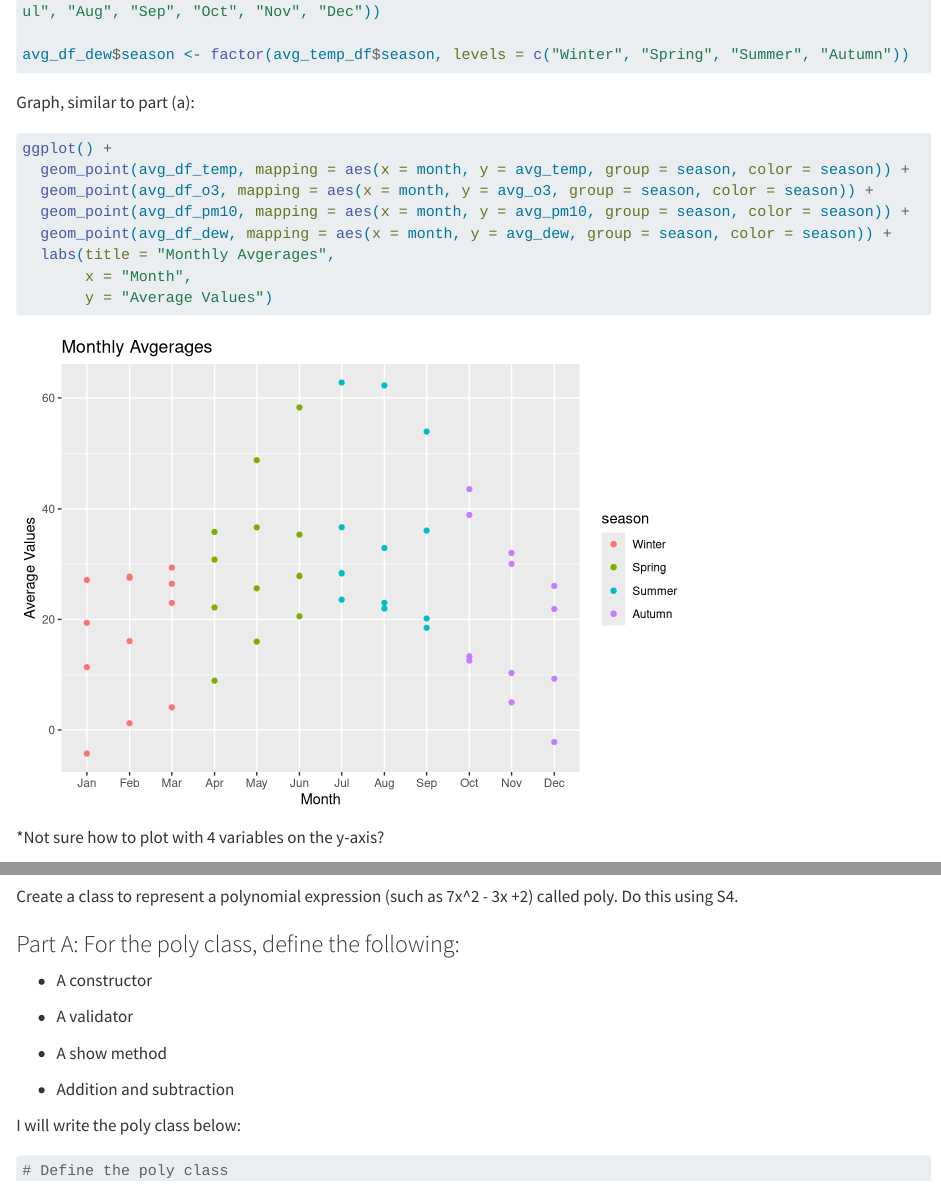
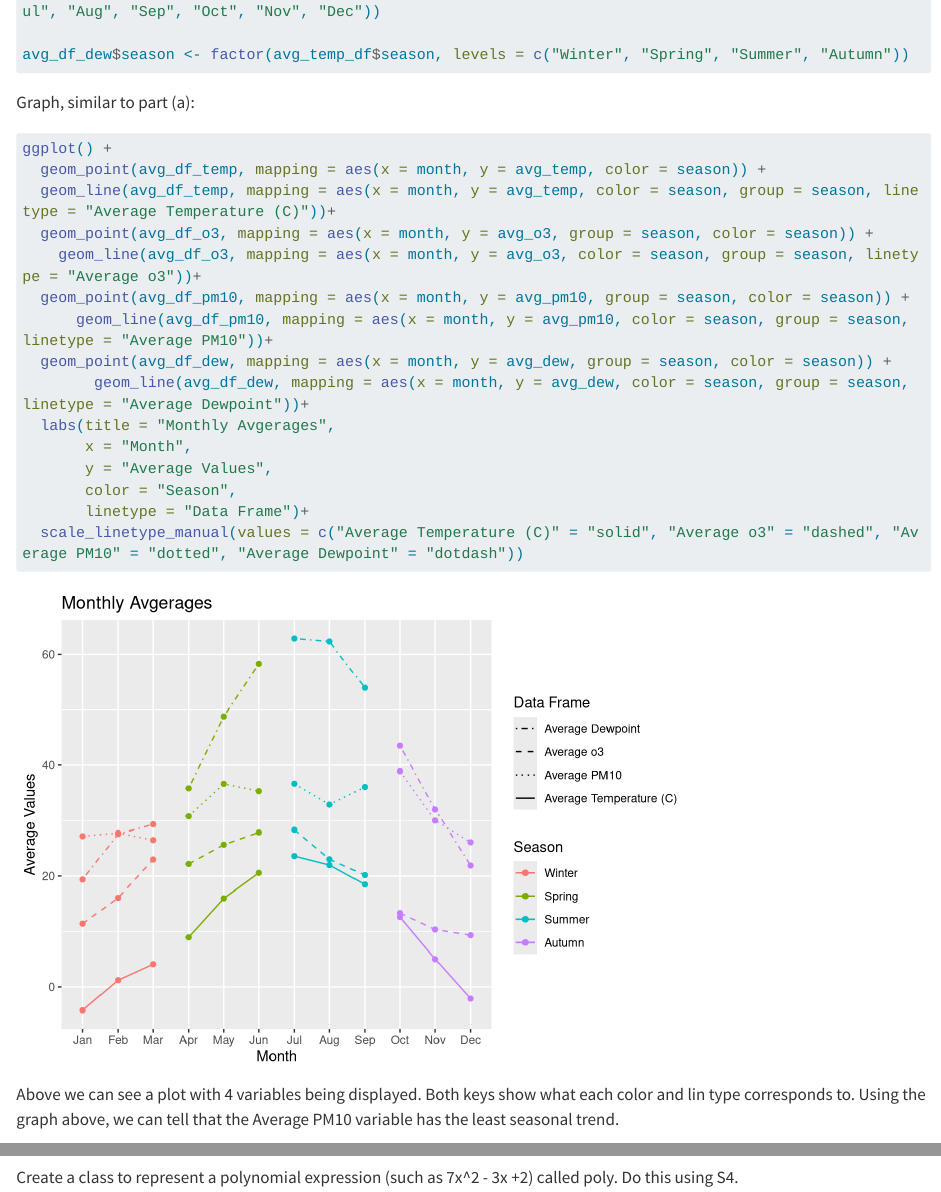
Before and after one commit to heleyna-tuck/Stats506_PS5, a Quarto document (Stats506_PS5.qmd): the page in a window 1100 px wide, from 7540 px down, and a second part further down, joined at a grey line. Rendered offline with R 4.5, knitr and Pandoc in place of Quarto, with nearby package versions; some code elsewhere in the file could not run offline; long lines of code are wrapped.

Commit message:
Added line distinction to Problem 1 part B and answered the question that goes along with the part.

````diff
--- a/Stats506_PS5.qmd
+++ b/Stats506_PS5.qmd
@@ -134,18 +134,25 @@ avg_df_dew$season <- factor(avg_temp_df$season, levels = c("Winter", "Spring", "
 Graph, similar to part (a):
 
 ```{r}
-
 ggplot() +
-  geom_point(avg_df_temp, mapping = aes(x = month, y = avg_temp, group = season, color = season)) +
+  geom_point(avg_df_temp, mapping = aes(x = month, y = avg_temp, color = season)) +
+  geom_line(avg_df_temp, mapping = aes(x = month, y = avg_temp, color = season, group = season, linetype = "Average Temperature (C)"))+
   geom_point(avg_df_o3, mapping = aes(x = month, y = avg_o3, group = season, color = season)) +
+    geom_line(avg_df_o3, mapping = aes(x = month, y = avg_o3, color = season, group = season, linetype = "Average o3"))+
   geom_point(avg_df_pm10, mapping = aes(x = month, y = avg_pm10, group = season, color = season)) +
+      geom_line(avg_df_pm10, mapping = aes(x = month, y = avg_pm10, color = season, group = season, linetype = "Average PM10"))+
   geom_point(avg_df_dew, mapping = aes(x = month, y = avg_dew, group = season, color = season)) +
+        geom_line(avg_df_dew, mapping = aes(x = month, y = avg_dew, color = season, group = season, linetype = "Average Dewpoint"))+
   labs(title = "Monthly Avgerages",
        x = "Month",
-       y = "Average Values")
+       y = "Average Values",
+       color = "Season",
+       linetype = "Data Frame")+
+  scale_linetype_manual(values = c("Average Temperature (C)" = "solid", "Average o3" = "dashed", "Average PM10" = "dotted", "Average Dewpoint" = "dotdash"))
+
 ```
 
-\*Not sure how to plot with 4 variables on the y-axis?
+Above we can see a plot with 4 variables being displayed. Both keys show what each color and lin type corresponds to. Using the graph above, we can tell that the Average PM10 variable has the least seasonal trend.
 
 # Problem 2 - OOP Programming
 
````
